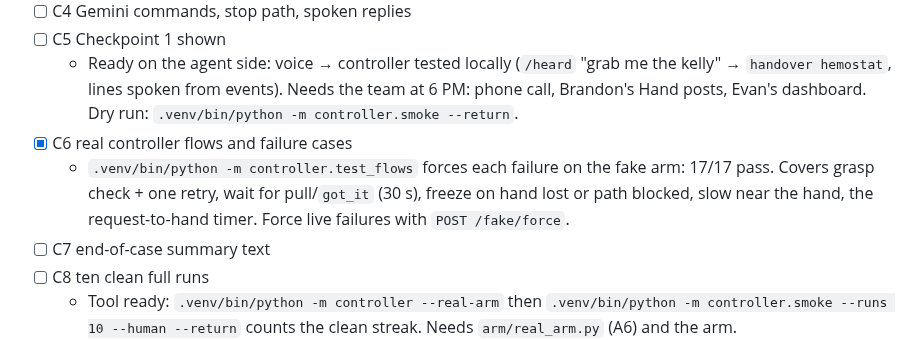
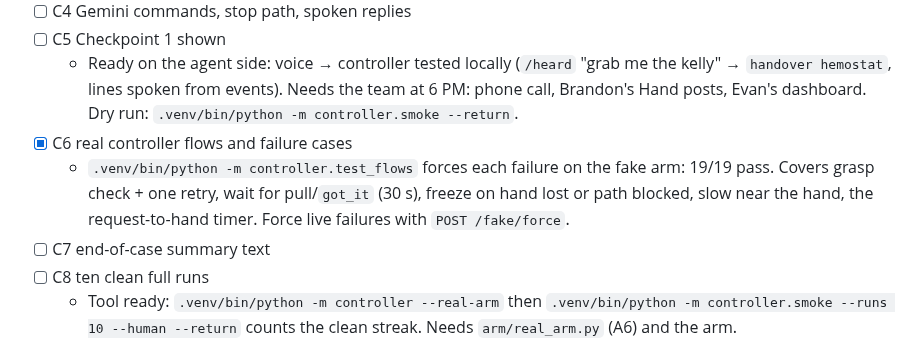
Before and after one commit to anish-agr/scrub, a Markdown page: docs/STATUS.md, the part around the change. Rendered like a GitHub page.

Commit message:
Test count is 19 now
Co-Authored-By: Claude Opus 5.5 <noreply@anthropic.com>

```diff
--- a/docs/STATUS.md
+++ b/docs/STATUS.md
@@ -32,7 +32,7 @@ Agents: the first unchecked box in your person's section is the next task. Tick
 - [ ] C5 Checkpoint 1 shown
   - Ready on the agent side: voice → controller tested locally (`/heard` "grab me the kelly" → `handover hemostat`, lines spoken from events). Needs the team at 6 PM: phone call, Brandon's Hand posts, Evan's dashboard. Dry run: `.venv/bin/python -m controller.smoke --return`.
 - [x] C6 real controller flows and failure cases
-  - `.venv/bin/python -m controller.test_flows` forces each failure on the fake arm: 17/17 pass. Covers grasp check + one retry, wait for pull/`got_it` (30 s), freeze on hand lost or path blocked, slow near the hand, the request-to-hand timer. Force live failures with `POST /fake/force`.
+  - `.venv/bin/python -m controller.test_flows` forces each failure on the fake arm: 19/19 pass. Covers grasp check + one retry, wait for pull/`got_it` (30 s), freeze on hand lost or path blocked, slow near the hand, the request-to-hand timer. Force live failures with `POST /fake/force`.
 - [ ] C7 end-of-case summary text
 - [ ] C8 ten clean full runs
   - Tool ready: `.venv/bin/python -m controller --real-arm` then `.venv/bin/python -m controller.smoke --runs 10 --human --return` counts the clean streak. Needs `arm/real_arm.py` (A6) and the arm.
```
Also changed, not shown: controller/README.md (+1 -1 lines).
